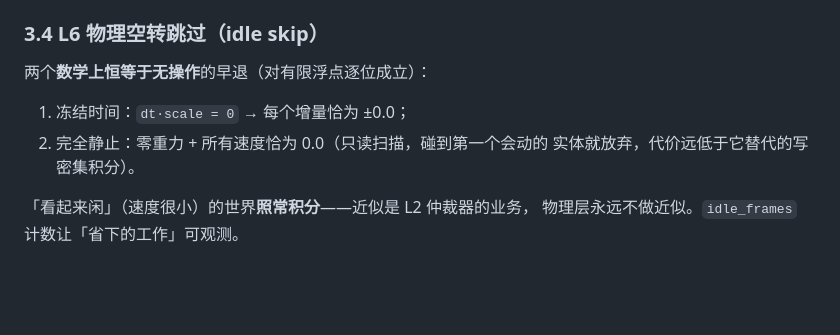
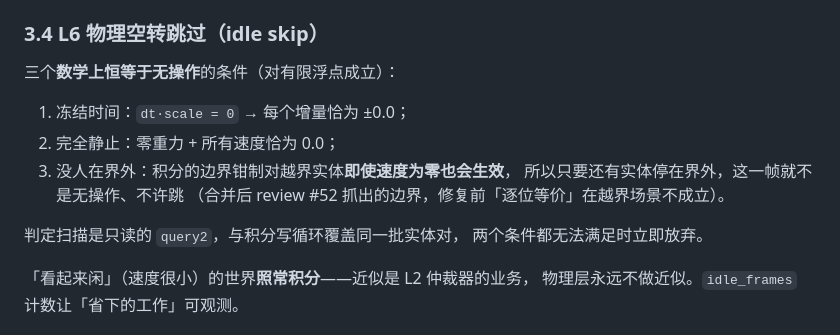
Before and after one commit to OriEra-engine/engine, a Markdown page: docs/COMPUTE-BUDGET.md, the part around the change. Drawn GitHub-style; blank space fills up the shorter version.

Commit message:
docs: state the in-bounds condition of the idle skip

```diff
--- a/docs/COMPUTE-BUDGET.md
+++ b/docs/COMPUTE-BUDGET.md
@@ -91,11 +91,16 @@ L0 ComputeGrant { share_ms, throttle } ── 经 FrameCtx::grants 借用下发
 
 ### 3.4 L6 物理空转跳过（idle skip）
 
-两个**数学上恒等于无操作**的早退（对有限浮点逐位成立）：
+三个**数学上恒等于无操作**的条件（对有限浮点成立）：
 
 1. 冻结时间：`dt·scale = 0` → 每个增量恰为 ±0.0；
-2. 完全静止：零重力 + 所有速度恰为 0.0（只读扫描，碰到第一个会动的
-   实体就放弃，代价远低于它替代的写密集积分）。
+2. 完全静止：零重力 + 所有速度恰为 0.0；
+3. 没人在界外：积分的边界钳制对越界实体**即使速度为零也会生效**，
+   所以只要还有实体停在界外，这一帧就不是无操作、不许跳
+   （合并后 review #52 抓出的边界，修复前「逐位等价」在越界场景不成立）。
+
+判定扫描是只读的 `query2`，与积分写循环覆盖同一批实体对，
+两个条件都无法满足时立即放弃。
 
 「看起来闲」（速度很小）的世界**照常积分**——近似是 L2 仲裁器的业务，
 物理层永远不做近似。`idle_frames` 计数让「省下的工作」可观测。
```
